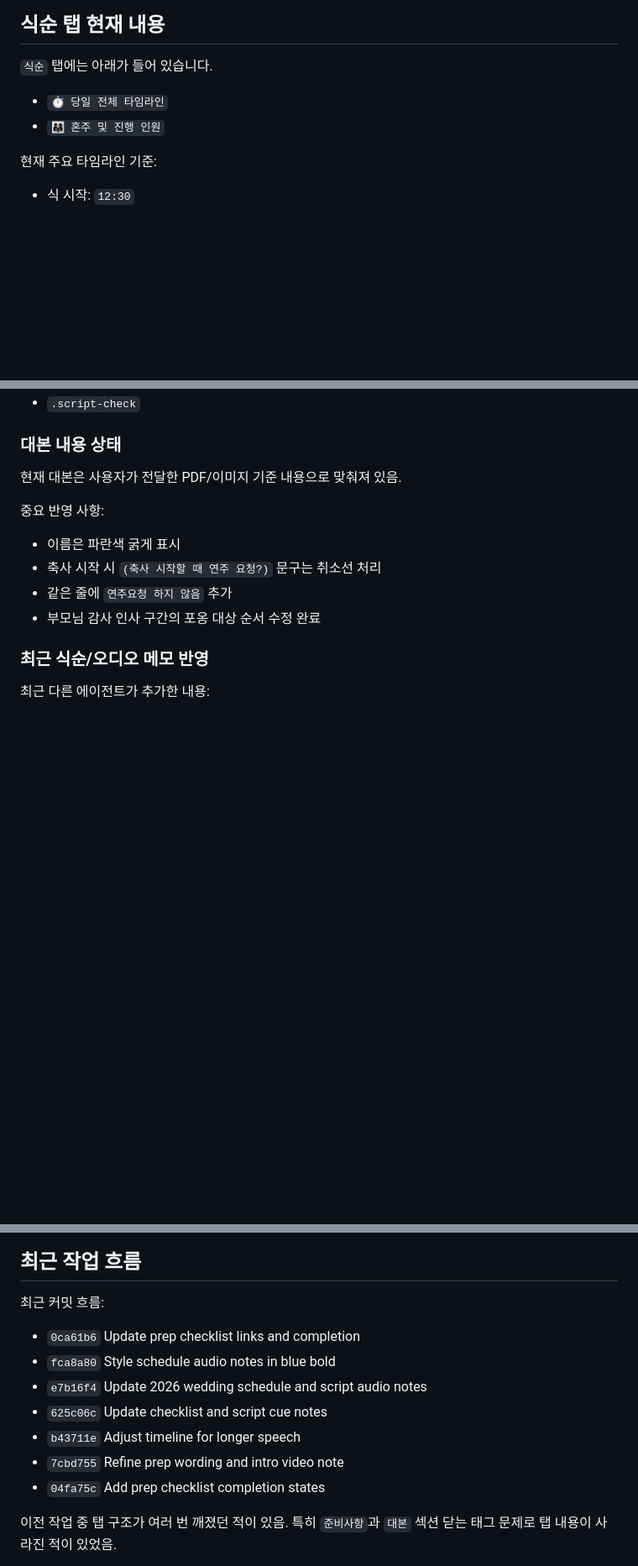
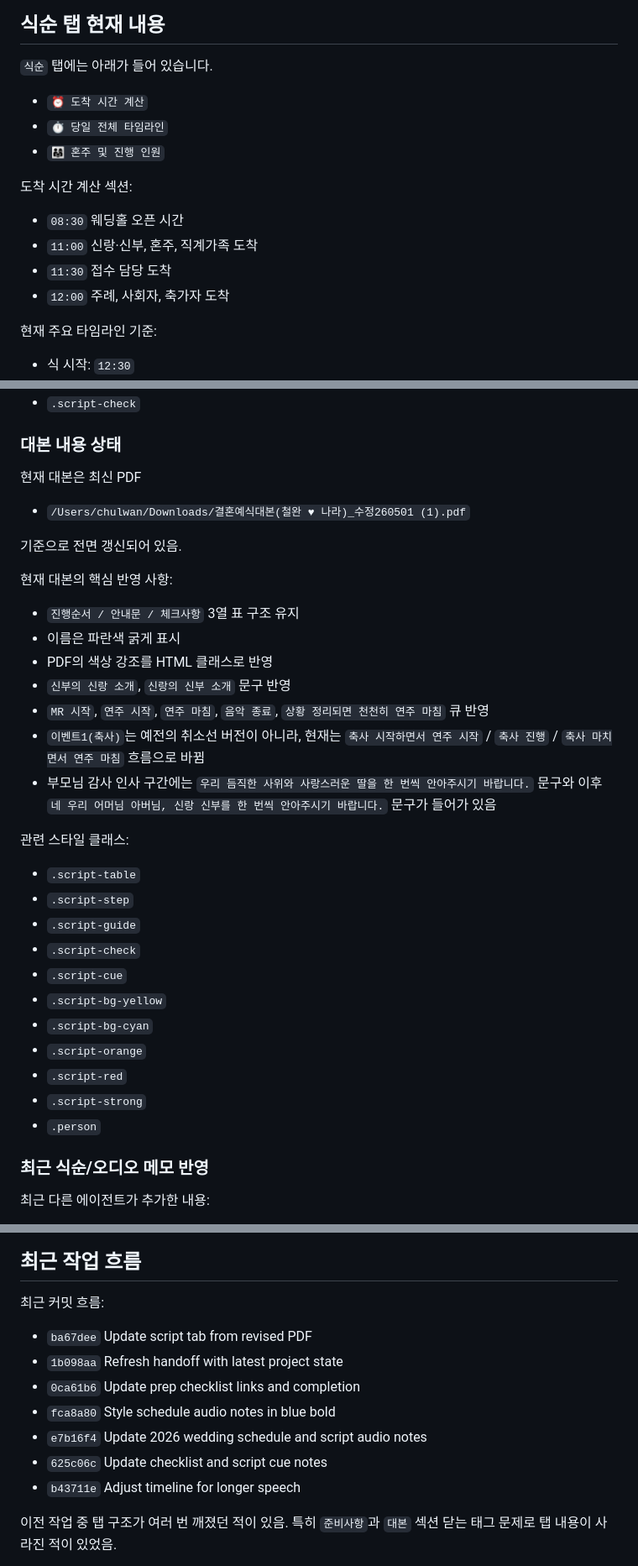
Before and after one commit to wani3000/mywedding, a Markdown page: HANDOFF.md, 3 parts joined by grey strips. Shown at 84% size. Rendered like a GitHub page; blank space fills up the shorter version.

Commit message:
Refresh handoff for current deployed state

```diff
--- a/HANDOFF.md
+++ b/HANDOFF.md
@@ -50,8 +50,16 @@
 
 `식순` 탭에는 아래가 들어 있습니다.
 
+- `⏰ 도착 시간 계산`
 - `⏱ 당일 전체 타임라인`
 - `👨‍👩‍👧 혼주 및 진행 인원`
+
+도착 시간 계산 섹션:
+
+- `08:30` 웨딩홀 오픈 시간
+- `11:00` 신랑·신부, 혼주, 직계가족 도착
+- `11:30` 접수 담당 도착
+- `12:00` 주례, 사회자, 축가자 도착
 
 현재 주요 타임라인 기준:
 
@@ -152,14 +160,35 @@
 
 ### 대본 내용 상태
 
-현재 대본은 사용자가 전달한 PDF/이미지 기준 내용으로 맞춰져 있음.
+현재 대본은 최신 PDF
 
-중요 반영 사항:
+- `/Users/chulwan/Downloads/결혼예식대본(철완 ♥ 나라)_수정260501 (1).pdf`
 
+기준으로 전면 갱신되어 있음.
+
+현재 대본의 핵심 반영 사항:
+
+- `진행순서 / 안내문 / 체크사항` 3열 표 구조 유지
 - 이름은 파란색 굵게 표시
-- 축사 시작 시 `(축사 시작할 때 연주 요청?)` 문구는 취소선 처리
-- 같은 줄에 `연주요청 하지 않음` 추가
-- 부모님 감사 인사 구간의 포옹 대상 순서 수정 완료
+- PDF의 색상 강조를 HTML 클래스로 반영
+- `신부의 신랑 소개`, `신랑의 신부 소개` 문구 반영
+- `MR 시작`, `연주 시작`, `연주 마침`, `음악 종료`, `상황 정리되면 천천히 연주 마침` 큐 반영
+- `이벤트1(축사)`는 예전의 취소선 버전이 아니라, 현재는 `축사 시작하면서 연주 시작` / `축사 진행` / `축사 마치면서 연주 마침` 흐름으로 바뀜
+- 부모님 감사 인사 구간에는 `우리 듬직한 사위와 사랑스러운 딸을 한 번씩 안아주시기 바랍니다.` 문구와 이후 `네 우리 어머님 아버님, 신랑 신부를 한 번씩 안아주시기 바랍니다.` 문구가 들어가 있음
+
+관련 스타일 클래스:
+
+- `.script-table`
+- `.script-step`
+- `.script-guide`
+- `.script-check`
+- `.script-cue`
+- `.script-bg-yellow`
+- `.script-bg-cyan`
+- `.script-orange`
+- `.script-red`
+- `.script-strong`
+- `.person`
 
 ### 최근 식순/오디오 메모 반영
 
@@ -179,13 +208,13 @@
 
 최근 커밋 흐름:
 
+- `ba67dee` Update script tab from revised PDF
+- `1b098aa` Refresh handoff with latest project state
 - `0ca61b6` Update prep checklist links and completion
 - `fca8a80` Style schedule audio notes in blue bold
 - `e7b16f4` Update 2026 wedding schedule and script audio notes
 - `625c06c` Update checklist and script cue notes
 - `b43711e` Adjust timeline for longer speech
-- `7cbd755` Refine prep wording and intro video note
-- `04fa75c` Add prep checklist completion states
 
 이전 작업 중 탭 구조가 여러 번 깨졌던 적이 있음.
 특히 `준비사항`과 `대본` 섹션 닫는 태그 문제로 탭 내용이 사라진 적이 있었음.
```
Also changed, not shown: other parts of HANDOFF.md (+2 -1 lines).
